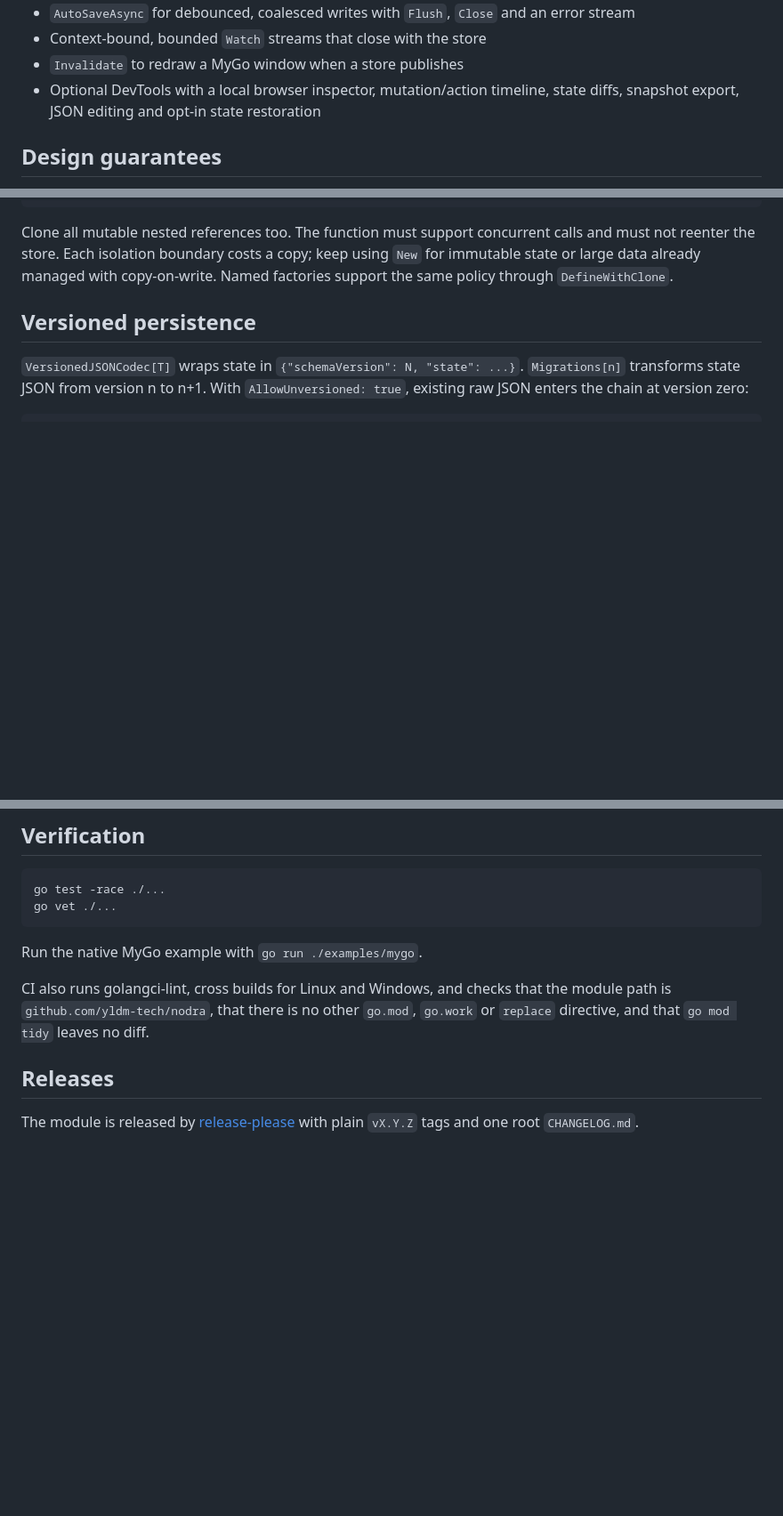
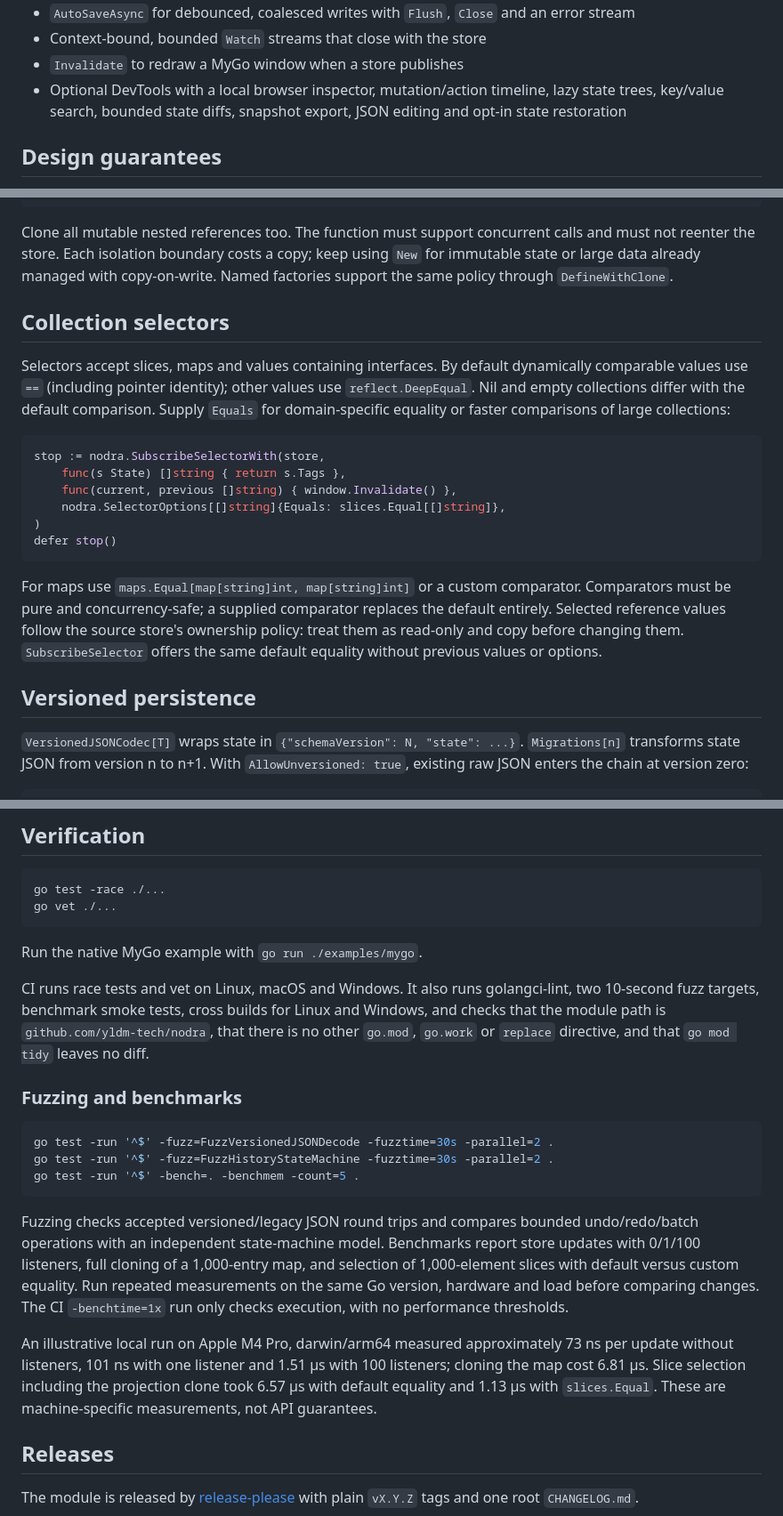
Before and after one commit to yldm-tech/mygo-nodra, a Markdown page: README.md, 3 parts joined by grey strips. Shown at 89% size. Drawn GitHub-style; blank space fills up the shorter version.

Commit message:
feat: support collection selectors and bounded large-state DevTools (#16)

````diff
--- a/README.md
+++ b/README.md
@@ -61,7 +61,7 @@ tasks.Update(func(value *[]Task) {
 - Context-bound, bounded `Watch` streams that close with the store
 - `Invalidate` to redraw a MyGo window when a store publishes
 - Optional DevTools with a local browser inspector, mutation/action timeline,
-  state diffs, snapshot export, JSON editing and opt-in state restoration
+  lazy state trees, key/value search, bounded state diffs, snapshot export, JSON editing and opt-in state restoration
 
 ## Design guarantees
 
@@ -93,6 +93,21 @@ Clone all mutable nested references too. The function must support concurrent
 calls and must not reenter the store. Each isolation boundary costs a copy; keep
 using `New` for immutable state or large data already managed with copy-on-write.
 Named factories support the same policy through `DefineWithClone`.
+
+## Collection selectors
+
+Selectors accept slices, maps and values containing interfaces. By default dynamically comparable values use `==` (including pointer identity); other values use `reflect.DeepEqual`. Nil and empty collections differ with the default comparison. Supply `Equals` for domain-specific equality or faster comparisons of large collections:
+
+```go
+stop := nodra.SubscribeSelectorWith(store,
+    func(s State) []string { return s.Tags },
+    func(current, previous []string) { window.Invalidate() },
+    nodra.SelectorOptions[[]string]{Equals: slices.Equal[[]string]},
+)
+defer stop()
+```
+
+For maps use `maps.Equal[map[string]int, map[string]int]` or a custom comparator. Comparators must be pure and concurrency-safe; a supplied comparator replaces the default entirely. Selected reference values follow the source store's ownership policy: treat them as read-only and copy before changing them. `SubscribeSelector` offers the same default equality without previous values or options.
 
 ## Versioned persistence
 
@@ -195,7 +210,19 @@ go vet ./...
 
 Run the native MyGo example with `go run ./examples/mygo`.
 
-CI also runs golangci-lint, cross builds for Linux and Windows, and checks that the module path is `github.com/yldm-tech/nodra`, that there is no other `go.mod`, `go.work` or `replace` directive, and that `go mod tidy` leaves no diff.
+CI runs race tests and vet on Linux, macOS and Windows. It also runs golangci-lint, two 10-second fuzz targets, benchmark smoke tests, cross builds for Linux and Windows, and checks that the module path is `github.com/yldm-tech/nodra`, that there is no other `go.mod`, `go.work` or `replace` directive, and that `go mod tidy` leaves no diff.
+
+### Fuzzing and benchmarks
+
+```sh
+go test -run '^$' -fuzz=FuzzVersionedJSONDecode -fuzztime=30s -parallel=2 .
+go test -run '^$' -fuzz=FuzzHistoryStateMachine -fuzztime=30s -parallel=2 .
+go test -run '^$' -bench=. -benchmem -count=5 .
+```
+
+Fuzzing checks accepted versioned/legacy JSON round trips and compares bounded undo/redo/batch operations with an independent state-machine model. Benchmarks report store updates with 0/1/100 listeners, full cloning of a 1,000-entry map, and selection of 1,000-element slices with default versus custom equality. Run repeated measurements on the same Go version, hardware and load before comparing changes. The CI `-benchtime=1x` run only checks execution, with no performance thresholds.
+
+An illustrative local run on Apple M4 Pro, darwin/arm64 measured approximately 73 ns per update without listeners, 101 ns with one listener and 1.51 µs with 100 listeners; cloning the map cost 6.81 µs. Slice selection including the projection clone took 6.57 µs with default equality and 1.13 µs with `slices.Equal`. These are machine-specific measurements, not API guarantees.
 
 ## Releases
 
````
Also changed, not shown: docs/architecture.md (+1 -16 lines), docs/devtools.md (+18 -17 lines), docs/devtools-dark.png, docs/devtools-tree-dark.png (added), docs/devtools-tree.png (added), docs/devtools.png, 13 other files.
